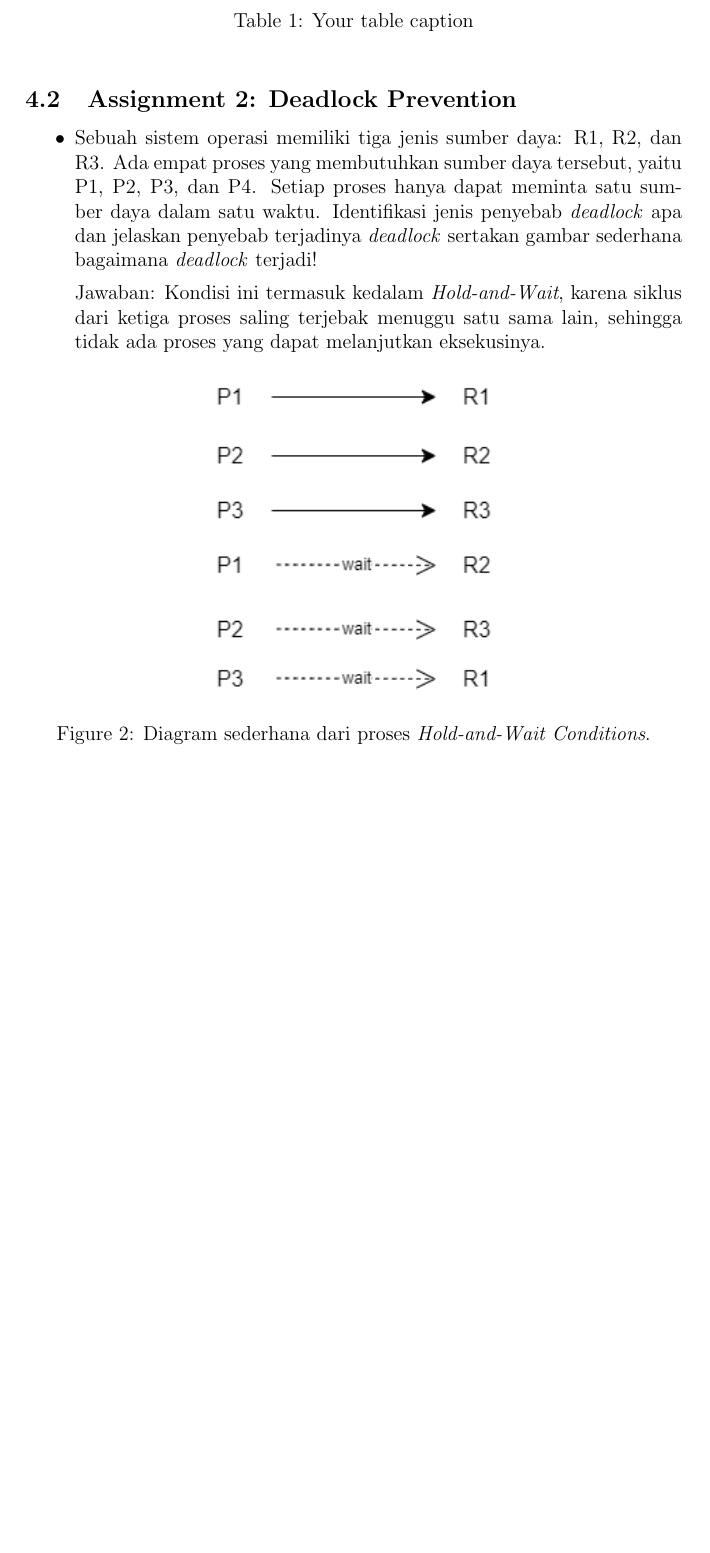
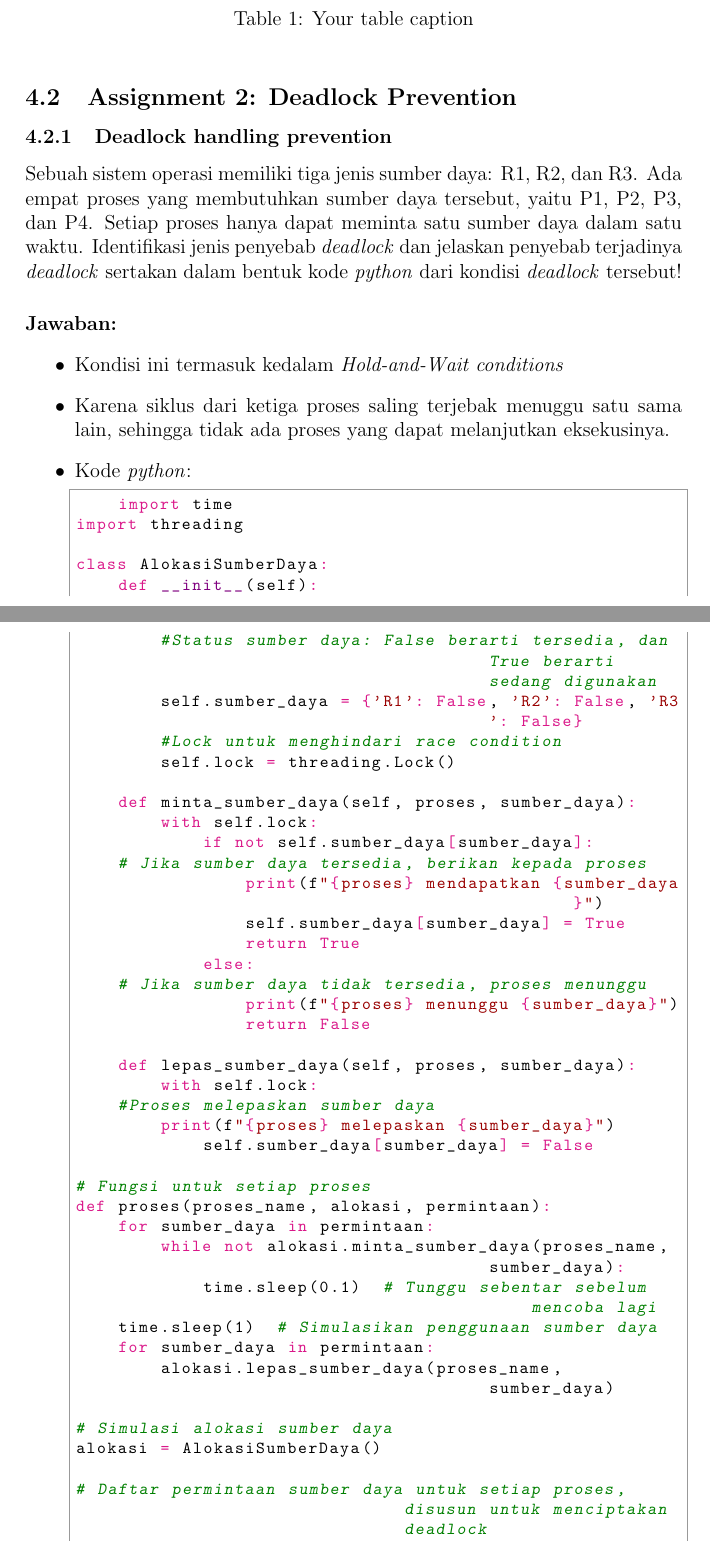
Before and after one commit to Khawaritzmi/os_report_mid2024, a LaTeX document (a_class/main.tex): part of page 9 of 10 before the commit and two parts of pages 9 and 10 of 12 after it, the two joined at a grey line, cut so that both start at the same text, the shorter picture padded with empty space. Compiled offline with pdfLaTeX.

Commit message:
Mengubah  pada bagian assigment 2

```diff
--- a/a_class/main.tex
+++ b/a_class/main.tex
@@ -194,14 +196,53 @@ Students were tasked with implementing various process scheduling algorithms (e.
     \label{tab:your_label} % Optional: For cross-referencing the table
 \end{table}
 \subsection{Assignment 2: Deadlock Prevention}
-\begin{itemize}
-    \item Sebuah sistem operasi memiliki tiga jenis sumber daya: R1, R2, dan R3. Ada empat proses yang membutuhkan sumber daya tersebut, yaitu P1, P2, P3, dan P4. Setiap proses hanya dapat meminta satu sumber daya dalam satu waktu. Identifikasi jenis penyebab \textit{deadlock} apa dan jelaskan penyebab terjadinya \textit{deadlock} sertakan gambar sederhana bagaimana \textit{deadlock} terjadi!
+    \subsubsection{Deadlock handling prevention} Sebuah sistem operasi memiliki tiga jenis sumber daya: R1, R2, dan R3. Ada empat proses yang membutuhkan sumber daya tersebut, yaitu P1, P2, P3, dan P4. Setiap proses hanya dapat meminta satu sumber daya dalam satu waktu. Identifikasi jenis penyebab \textit{deadlock} dan jelaskan penyebab terjadinya \textit{deadlock} sertakan dalam bentuk kode \textit{python} dari kondisi \textit{deadlock} tersebut!
 
-    Jawaban: Kondisi ini termasuk kedalam  \textit{Hold-and-Wait}, karena siklus dari ketiga proses saling terjebak menuggu satu sama lain, sehingga tidak ada proses yang dapat melanjutkan eksekusinya.
-\begin{figure}[htbp]
-    \centering
-    \includegraphics[width=0.5\textwidth]{asset/gambar1.drawio.png}
-    \caption{Diagram sederhana dari proses \textit{Hold-and-Wait Conditions}.}
-    \label{fig:contoh_gambar}
-\end{figure}
+    \paragraph{Jawaban:}
+    \begin{itemize}
+    \item Kondisi ini termasuk kedalam  \textit{Hold-and-Wait conditions}
+    \item Karena siklus dari ketiga proses saling terjebak menuggu satu sama lain, sehingga tidak ada proses yang dapat melanjutkan eksekusinya.
+    \item Kode \textit{python}:
+\begin{python}
+    import time
+import threading
 
+class AlokasiSumberDaya:
+    def __init__(self):
+        #Status sumber daya: False berarti tersedia, dan True berarti sedang digunakan
+        self.sumber_daya = {'R1': False, 'R2': False, 'R3': False}
+        #Lock untuk menghindari race condition
+        self.lock = threading.Lock()
+
+    def minta_sumber_daya(self, proses, sumber_daya):
+        with self.lock:
+            if not self.sumber_daya[sumber_daya]:
+    # Jika sumber daya tersedia, berikan kepada proses
+                print(f"{proses} mendapatkan {sumber_daya}")
+                self.sumber_daya[sumber_daya] = True
+                return True
+            else:
+    # Jika sumber daya tidak tersedia, proses menunggu
+                print(f"{proses} menunggu {sumber_daya}")
+                return False
+
+    def lepas_sumber_daya(self, proses, sumber_daya):
+        with self.lock:
+    #Proses melepaskan sumber daya
+        print(f"{proses} melepaskan {sumber_daya}")
+            self.sumber_daya[sumber_daya] = False
+
+# Fungsi untuk setiap proses
+def proses(proses_name, alokasi, permintaan):
+    for sumber_daya in permintaan:
+        while not alokasi.minta_sumber_daya(proses_name, sumber_daya):
+            time.sleep(0.1)  # Tunggu sebentar sebelum mencoba lagi
+    time.sleep(1)  # Simulasikan penggunaan sumber daya
+    for sumber_daya in permintaan:
+        alokasi.lepas_sumber_daya(proses_name, sumber_daya)
+
+# Simulasi alokasi sumber daya
+alokasi = AlokasiSumberDaya()
+
+# Daftar permintaan sumber daya untuk setiap proses, disusun untuk menciptakan deadlock
+permintaan_proses = {
```
Also changed, not shown: a_class/asset/gambar1.drawio.png (deleted), a_class/main.tex (34 more changed lines).
